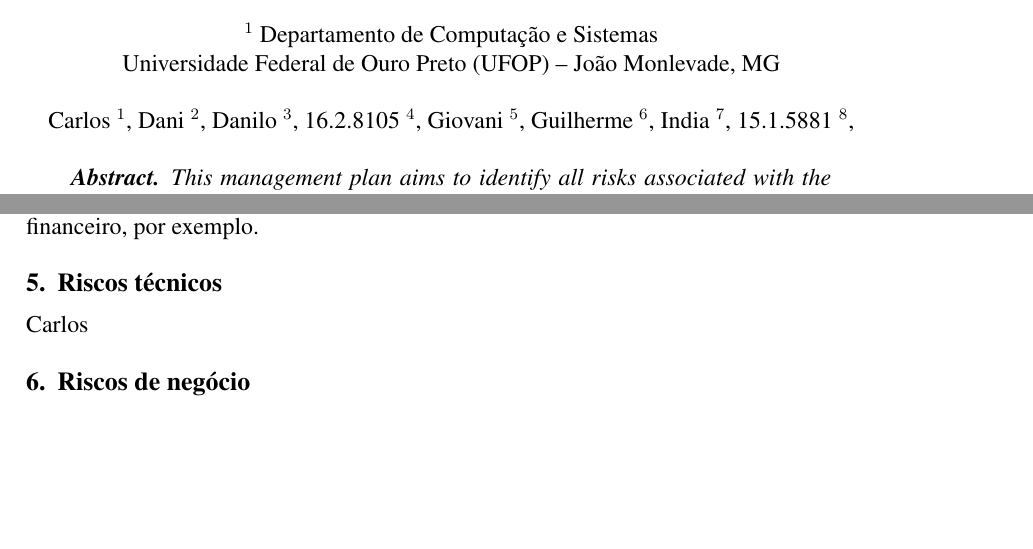
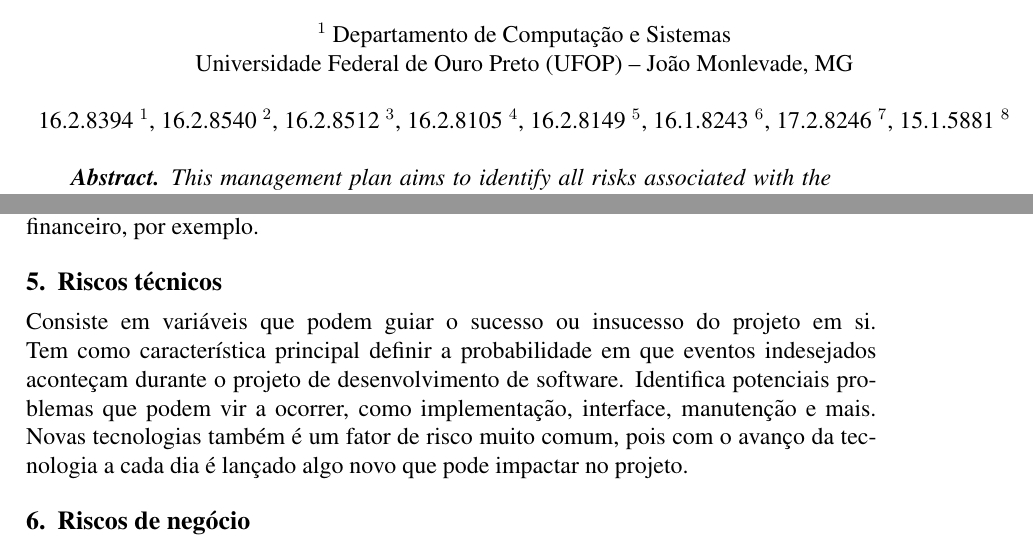
Before and after one commit to IndianaraSR/Plano-de-gerenciamento-de-software, a LaTeX paper (main.tex): two parts of pages 1 and 8 of 14, joined at a grey line, cut so that both start at the same text, the shorter picture padded with empty space. Compiled offline with pdfLaTeX.

Commit message:
Versão Final do TP

```diff
--- a/main.tex
+++ b/main.tex
@@ -26,11 +26,8 @@
 \address{
     Departamento de Computação e Sistemas\\
     Universidade Federal de Ouro Preto (UFOP) -- João Monlevade, MG\\
-    \\Carlos \inst{1},
-    Dani \inst{2},
-    Danilo \inst{3},
+    \\16.2.8394 \inst{1},
+    16.2.8540 \inst{2},
+    16.2.8512 \inst{3},
     16.2.8105 \inst{4},
-    Giovani \inst{5},
-    Guilherme \inst{6},
-    India \inst{7},
-    15.1.5881 \inst{8},
+    16.2.8149 \inst{5},
@@ -232,7 +232,7 @@
     \section{Riscos de projeto}
         Os riscos de projeto estão relacionados com aspectos operacionais, organizacionais e contratuais, que são de responsabilidade do Gerente do Projeto. Em sua descrição está incluído o relacionamento com os fornecedores, restrições contratuais, interfaces externas, requisitos, clientes, organização e limitações de recursos a serem utilizados. Tais riscos ameaçam diretamente o plano do projeto, podendo vir a atrasar o cronograma e também elevar os custos do mesmo, uma vez que o maior risco dos projetos de software é o financeiro pois, a obtenção de recursos orçamentários pode variar de acordo com o mercado financeiro, por exemplo.
     \section{Riscos técnicos}
-        Carlos
+        Consiste em variáveis que podem guiar o sucesso ou insucesso do projeto em si. Tem como característica principal definir a probabilidade em que eventos indesejados aconteçam durante o projeto de desenvolvimento de software. Identifica potenciais problemas que podem vir a ocorrer, como implementação, interface, manutenção e mais. Novas tecnologias também é um fator de risco muito comum, pois com o avanço da tecnologia a cada dia é lançado algo novo que pode impactar no projeto.
     \section{Riscos de negócio}
         Riscos de negócio ameaçam a viabilidade do projeto. Podemos observar alguns pontos como mudança da equipe que está relacionada com o trabalho e a falta de orçamento que será colocado sobre o projeto. Outro risco seria um erro de projeção sobre o produto, fazendo com que esse, depois de terminado, fosse notado que os clientes não queriam, ou não precisavam desse produto.
         Dentro dos riscos de negócio podemos caracterizar o risco gerencial que seria a perda de apoio da gerencia empresa devido a mudança de foco da mesma.
```
Also changed, not shown: Docx_E_Pdf/gerenciamento_de_software_riscos_v1.8.FINAL.pdf (added), main.tex (3 more changed lines), 3 other files.
